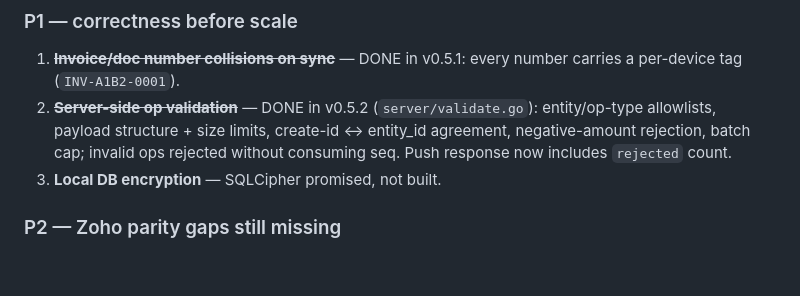
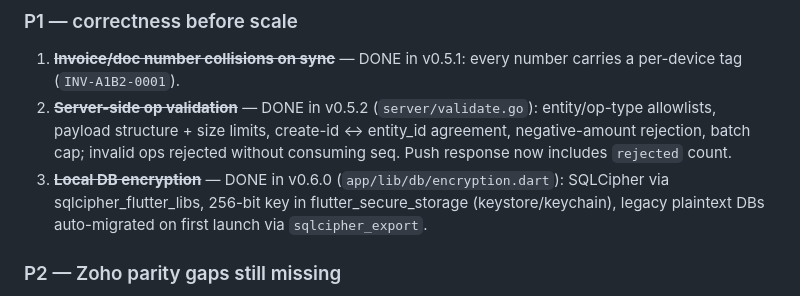
Before and after one commit to dariust2027-pixel/openledger, a Markdown page: docs/REMAIN_JOB.md, the part around the change. GitHub-like rendering; blank space fills up the shorter version.

Commit message:
docs: mark SQLCipher done (P1 complete)

```diff
--- a/docs/REMAIN_JOB.md
+++ b/docs/REMAIN_JOB.md
@@ -17,7 +17,7 @@
 ### P1 — correctness before scale
 1. ~~**Invoice/doc number collisions on sync**~~ — DONE in v0.5.1: every number carries a per-device tag (`INV-A1B2-0001`).
 2. ~~**Server-side op validation**~~ — DONE in v0.5.2 (`server/validate.go`): entity/op-type allowlists, payload structure + size limits, create-id ↔ entity_id agreement, negative-amount rejection, batch cap; invalid ops rejected without consuming seq. Push response now includes `rejected` count.
-3. **Local DB encryption** — SQLCipher promised, not built.
+3. ~~**Local DB encryption**~~ — DONE in v0.6.0 (`app/lib/db/encryption.dart`): SQLCipher via sqlcipher_flutter_libs, 256-bit key in flutter_secure_storage (keystore/keychain), legacy plaintext DBs auto-migrated on first launch via `sqlcipher_export`.
 
 ### P2 — Zoho parity gaps still missing
 4. **Blob sync channel** — receipt images don't sync across devices (op-log is text only). Needs multipart upload endpoint + CDN/local storage.
```
